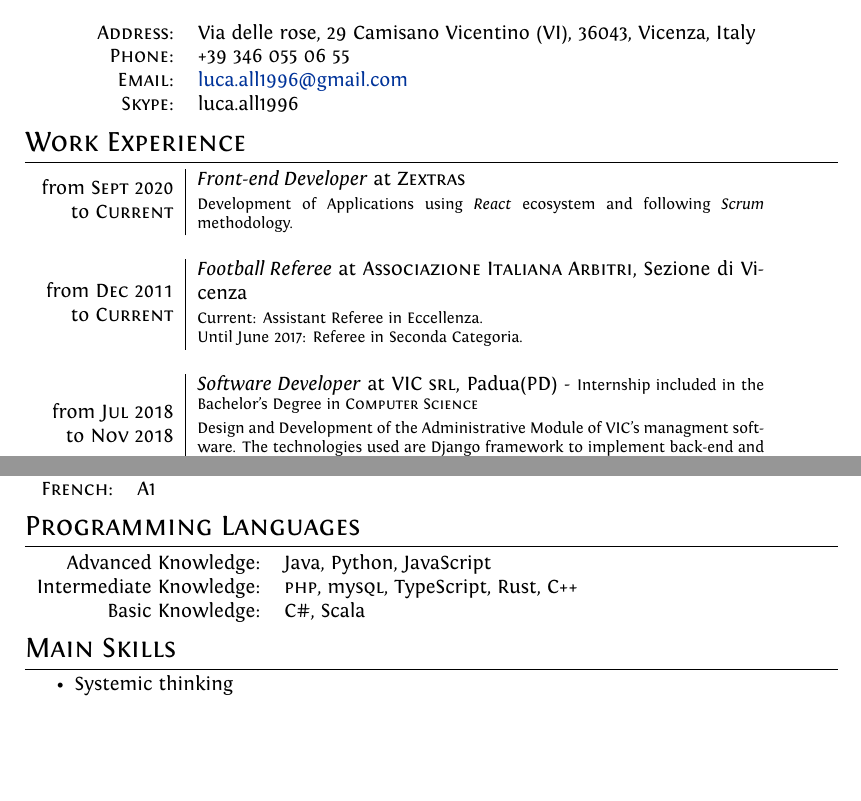
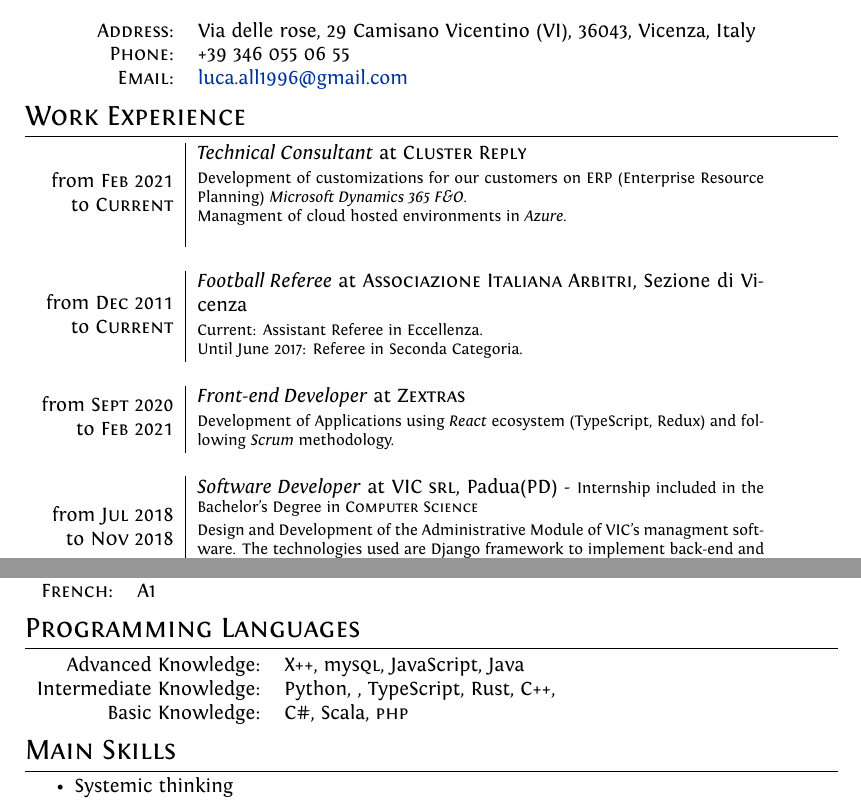
Before and after one commit to frilli31/Curriculum, a LaTeX CV (Curriculum.tex): two parts of pages 1 and 2 of 4, joined at a grey line, cut so that both start at the same text, the shorter picture padded with empty space. Compiled offline with XeLaTeX.

Commit message:
Inserted Cluster Reply Experience

```diff
--- a/Curriculum.tex
+++ b/Curriculum.tex
@@ -28,16 +28,16 @@
     \personalData{Address}{Via delle rose, 29 Camisano Vicentino (VI), 36043, Vicenza, Italy}
     \personalData{Phone}{+39 346 055 06 55}
     \personalData{Email}{\href{mailto:luca.all1996@gmail.com}{luca.all1996@gmail.com}}
-    \personalData{Skype}{luca.all1996}
 \end{tabular}
 
 %Section: Work Experience at the top
 \section{Work Experience}
 \begin{tabular}{r|p{11cm}}
-	\workExperience{Sept 2020}{Current}
-		{\emph{Front-end Developer} at \textsc{Zextras}}
+	\workExperience{Feb 2021}{Current}
+		{\emph{Technical Consultant} at \textsc{Cluster Reply}}
 		{
-			Development of Applications using \emph{React} ecosystem and following \emph{Scrum} methodology.
+			Development of customizations for our customers on ERP (Enterprise Resource Planning) \emph{Microsoft Dynamics 365 F\&O}.\newline
+			Managment of cloud hosted environments in \emph{Azure}.\newline
 		}
 	\workExperience{Dec 2011}{Current}
 		{\emph{Football Referee} at \textsc{Associazione Italiana Arbitri}, Sezione di Vicenza}
@@ -45,10 +45,14 @@
 			Current: Assistant Referee in Eccellenza.\newline
 			Until June 2017: Referee in Seconda Categoria.
 		}
-
+	\workExperience{Sept 2020}{Feb 2021}
+		{\emph{Front-end Developer} at \textsc{Zextras}}
+		{
+			Development of Applications using \emph{React} ecosystem (TypeScript, Redux) and following \emph{Scrum} methodology.
+		}
 	\workExperience{Jul 2018}{Nov 2018}
-	{\textit{Software Developer} at \textsc{VIC srl}, Padua(PD) - \footnotesize{Internship included in the Bachelor's Degree in \textsc{Computer Science}}}
-	{Design and Development of the Administrative Module of VIC's managment software.
+		{\textit{Software Developer} at \textsc{VIC srl}, Padua(PD) - \footnotesize{Internship included in the Bachelor's Degree in \textsc{Computer Science}}}
+		{Design and Development of the Administrative Module of VIC's managment software.
 		The technologies used are Django framework to implement back-end and Angular4 framework to implement the front-end.}
 
 	\workExperience{Mar 2016}{Apr 2016}
@@ -104,9 +108,9 @@
 
 \section{Programming Languages}
 \begin{tabular}{rl}
- Advanced Knowledge:& Java, Python, JavaScript \\
- Intermediate Knowledge:& \textsc{php}, my\textsc{sql}, TypeScript, Rust, C++ \\
- Basic Knowledge:& C\#, Scala \\
+ Advanced Knowledge:& X++, my\textsc{sql}, JavaScript,  Java \\
+ Intermediate Knowledge:& Python, , TypeScript, Rust, C++,  \\
+ Basic Knowledge:& C\#, Scala, \textsc{php} \\
 \end{tabular}
 
 \section{Main Skills}
```
Also changed, not shown: Curriculum.pdf.
